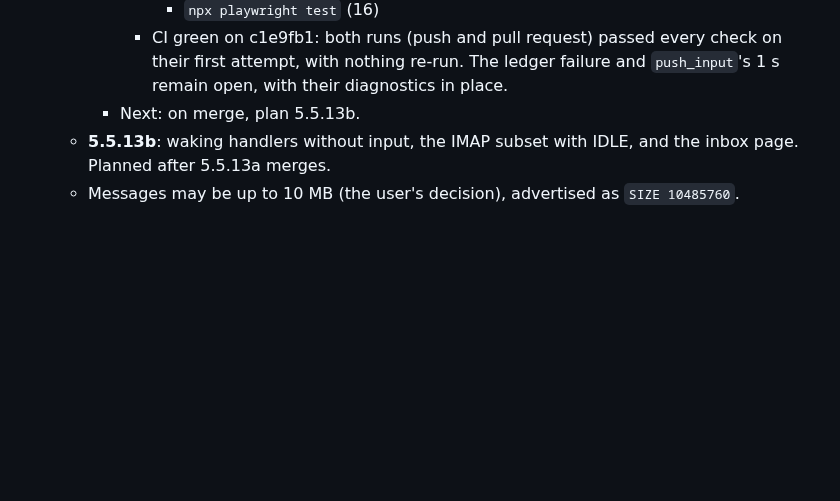
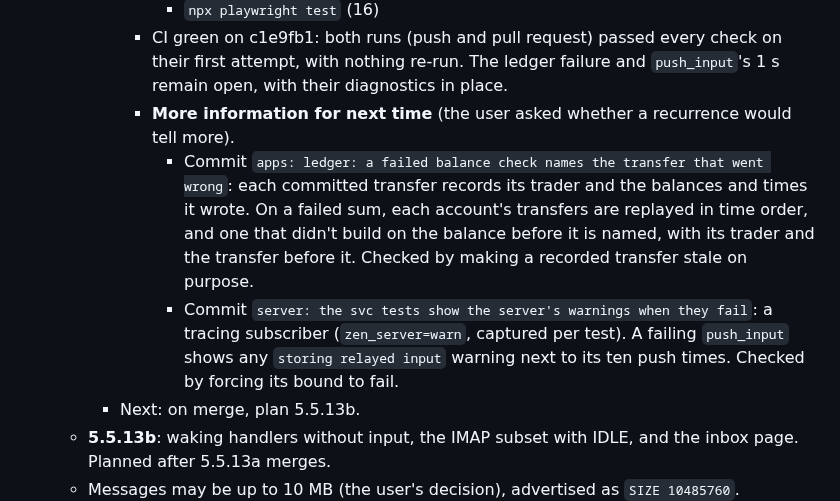
Before and after one commit to kkontosis/zen-serve, a Markdown page: docs/MILESTONE-5.5.md, the part around the change. Drawn GitHub-style; blank space fills up the shorter version.

Commit message:
docs: milestone 5.5 step 13a: diagnostics for the open failures, in the log
Co-Authored-By: Claude Opus 5.5 <noreply@anthropic.com>
Claude-Session: https://claude.ai/code/session_01987F99q3XnNkzYFfQvqRqu

```diff
--- a/docs/MILESTONE-5.5.md
+++ b/docs/MILESTONE-5.5.md
@@ -387,6 +387,9 @@ This is a sibling of the broker. It reuses the claim, fencing and commit machine
         * `npx vitest run` 3× (508 passed each time, 7 skipped)
         * `npx playwright test` (16)
       * CI green on c1e9fb1: both runs (push and pull request) passed every check on their first attempt, with nothing re-run. The ledger failure and `push_input`'s 1 s remain open, with their diagnostics in place.
+      * **More information for next time** (the user asked whether a recurrence would tell more).
+        * Commit `apps: ledger: a failed balance check names the transfer that went wrong`: each committed transfer records its trader and the balances and times it wrote. On a failed sum, each account's transfers are replayed in time order, and one that didn't build on the balance before it is named, with its trader and the transfer before it. Checked by making a recorded transfer stale on purpose.
+        * Commit `server: the svc tests show the server's warnings when they fail`: a tracing subscriber (`zen_server=warn`, captured per test). A failing `push_input` shows any `storing relayed input` warning next to its ten push times. Checked by forcing its bound to fail.
     * Next: on merge, plan 5.5.13b.
   * **5.5.13b**: waking handlers without input, the IMAP subset with IDLE, and the inbox page. Planned after 5.5.13a merges.
   * Messages may be up to 10 MB (the user's decision), advertised as `SIZE 10485760`.
```
